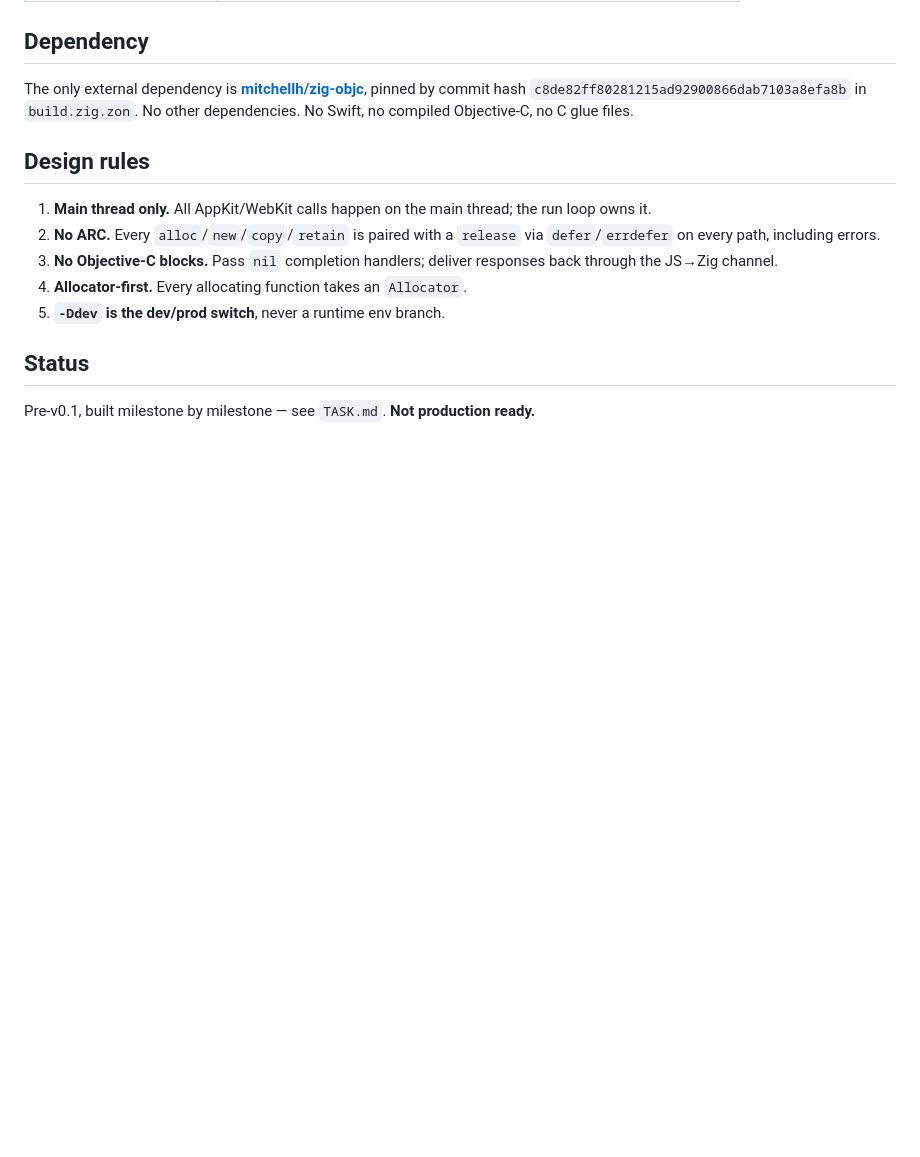
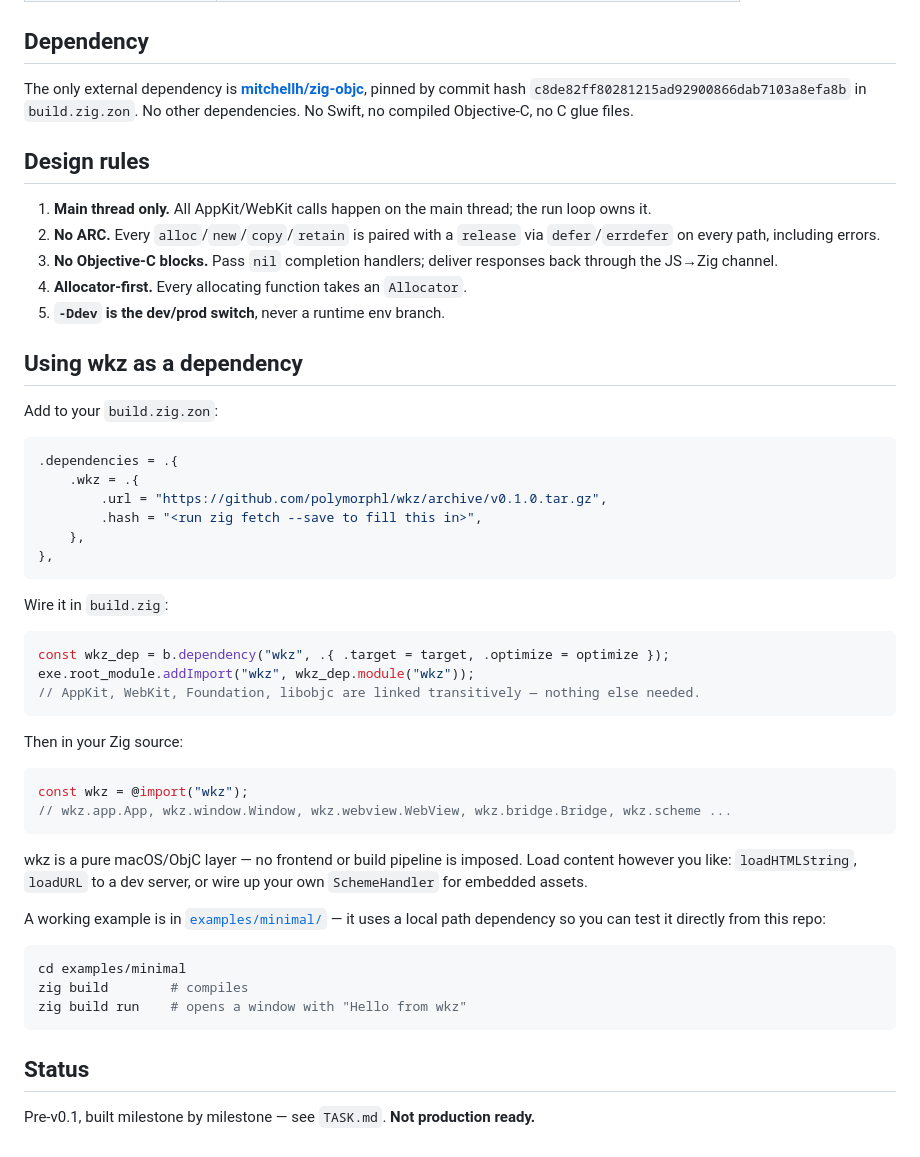
Before and after one commit to polymorphl/wkz, a Markdown page: README.md, the part around the change. Drawn GitHub-style; blank space fills up the shorter version.

Commit message:
docs: document dependency usage, fix API namespace, add example reference
Add 'Using wkz as a dependency' section: build.zig.zon snippet,
build.zig wiring, @import usage with correct namespaced API
(wkz.app.App, wkz.window.Window, wkz.webview.WebView). References
examples/minimal/ for a runnable local test.

````diff
--- a/README.md
+++ b/README.md
@@ -53,6 +53,44 @@ The only external dependency is **[mitchellh/zig-objc](https://github.com/mitche
 4. **Allocator-first.** Every allocating function takes an `Allocator`.
 5. **`-Ddev` is the dev/prod switch**, never a runtime env branch.
 
+## Using wkz as a dependency
+
+Add to your `build.zig.zon`:
+
+```zig
+.dependencies = .{
+    .wkz = .{
+        .url = "https://github.com/polymorphl/wkz/archive/v0.1.0.tar.gz",
+        .hash = "<run zig fetch --save to fill this in>",
+    },
+},
+```
+
+Wire it in `build.zig`:
+
+```zig
+const wkz_dep = b.dependency("wkz", .{ .target = target, .optimize = optimize });
+exe.root_module.addImport("wkz", wkz_dep.module("wkz"));
+// AppKit, WebKit, Foundation, libobjc are linked transitively — nothing else needed.
+```
+
+Then in your Zig source:
+
+```zig
+const wkz = @import("wkz");
+// wkz.app.App, wkz.window.Window, wkz.webview.WebView, wkz.bridge.Bridge, wkz.scheme ...
+```
+
+wkz is a pure macOS/ObjC layer — no frontend or build pipeline is imposed. Load content however you like: `loadHTMLString`, `loadURL` to a dev server, or wire up your own `SchemeHandler` for embedded assets.
+
+A working example is in [`examples/minimal/`](examples/minimal/) — it uses a local path dependency so you can test it directly from this repo:
+
+```sh
+cd examples/minimal
+zig build        # compiles
+zig build run    # opens a window with "Hello from wkz"
+```
+
 ## Status
 
 Pre-v0.1, built milestone by milestone — see `TASK.md`. **Not production ready.**
````
